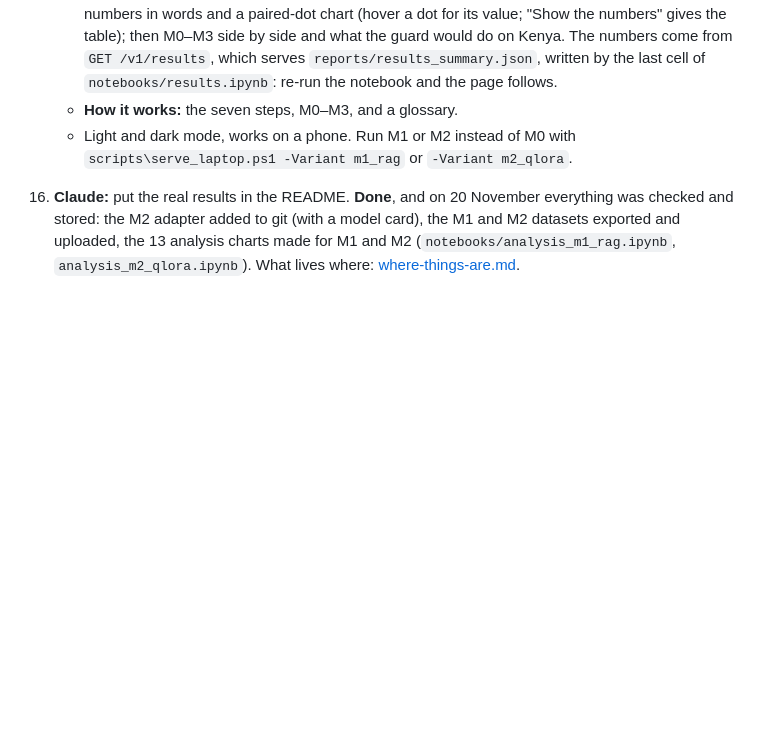
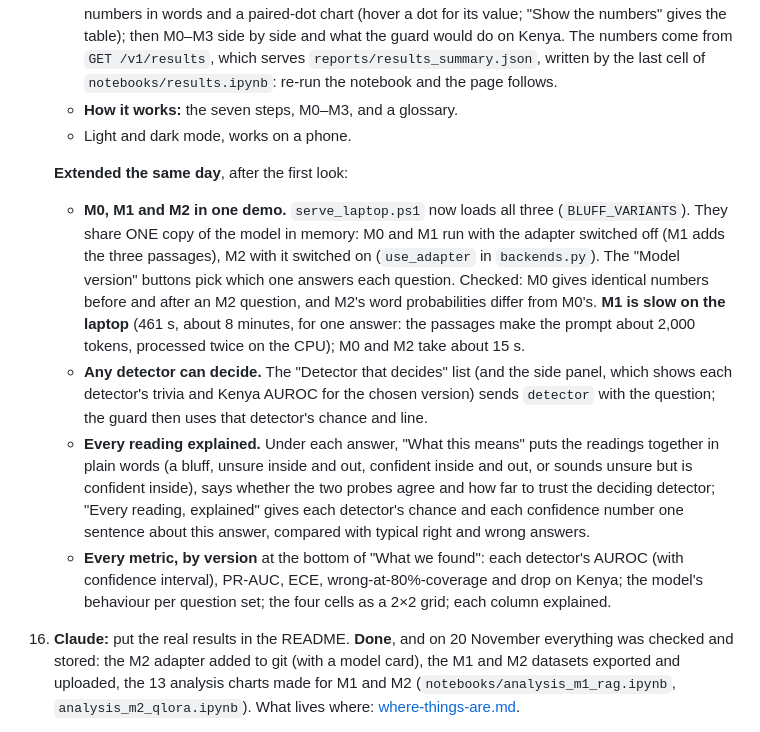
Before and after one commit to trevorblue/bluff-detector, a Markdown page: docs/full-flow.md, the part around the change. GitHub-like rendering; blank space fills up the shorter version.

```diff
--- a/docs/full-flow.md
+++ b/docs/full-flow.md
@@ -602,8 +602,28 @@ relevant-material test is on the Kenya questions (the M1 + Kenya run).
       from `GET /v1/results`, which serves `reports/results_summary.json`, written by the last
       cell of `notebooks/results.ipynb`: re-run the notebook and the page follows.
     - **How it works:** the seven steps, M0–M3, and a glossary.
-    - Light and dark mode, works on a phone. Run M1 or M2 instead of M0 with
-      `scripts\serve_laptop.ps1 -Variant m1_rag` or `-Variant m2_qlora`.
+    - Light and dark mode, works on a phone.
+
+    **Extended the same day**, after the first look:
+    - **M0, M1 and M2 in one demo.** `serve_laptop.ps1` now loads all three (`BLUFF_VARIANTS`).
+      They share ONE copy of the model in memory: M0 and M1 run with the adapter switched off
+      (M1 adds the three passages), M2 with it switched on (`use_adapter` in `backends.py`). The
+      "Model version" buttons pick which one answers each question. Checked: M0 gives identical
+      numbers before and after an M2 question, and M2's word probabilities differ from M0's.
+      **M1 is slow on the laptop** (461 s, about 8 minutes, for one answer: the passages make the prompt
+      about 2,000 tokens, processed twice on the CPU); M0 and M2 take about 15 s.
+    - **Any detector can decide.** The "Detector that decides" list (and the side panel, which
+      shows each detector's trivia and Kenya AUROC for the chosen version) sends `detector` with
+      the question; the guard then uses that detector's chance and line.
+    - **Every reading explained.** Under each answer, "What this means" puts the readings
+      together in plain words (a bluff, unsure inside and out, confident inside and out, or
+      sounds unsure but is confident inside), says whether the two probes agree and how far to
+      trust the deciding detector; "Every reading, explained" gives each detector's chance and
+      each confidence number one sentence about this answer, compared with typical right and
+      wrong answers.
+    - **Every metric, by version** at the bottom of "What we found": each detector's AUROC (with
+      confidence interval), PR-AUC, ECE, wrong-at-80%-coverage and drop on Kenya; the model's
+      behaviour per question set; the four cells as a 2×2 grid; each column explained.
 16. **Claude:** put the real results in the README. **Done**, and on 20 November everything was
     checked and stored: the M2 adapter added to git (with a model card), the M1 and M2 datasets
     exported and uploaded, the 13 analysis charts made for M1 and M2
```
Also changed, not shown: AI_USE.md (+1 -0 lines), README.md (+27 -14 lines), docs/assets/demo-ask.png, docs/assets/demo-findings.png, 9 other files.
